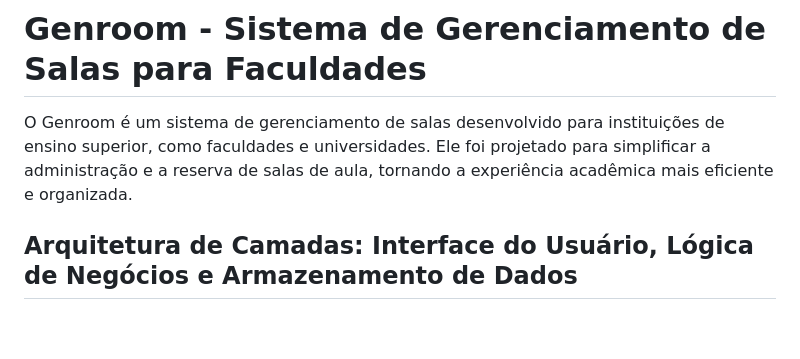
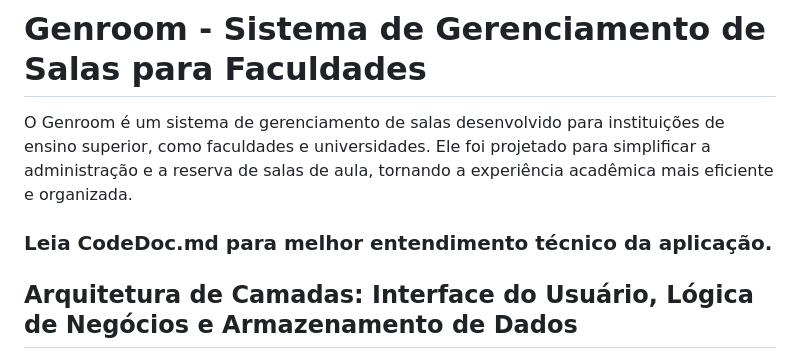
Before and after one commit to jcr04/Gen_room.py, a Markdown page: README.md, the part around the change. Drawn GitHub-style; blank space fills up the shorter version.

```diff
--- a/README.md
+++ b/README.md
@@ -1,5 +1,7 @@
 # Genroom - Sistema de Gerenciamento de Salas para Faculdades
 O Genroom é um sistema de gerenciamento de salas desenvolvido para instituições de ensino superior, como faculdades e universidades. Ele foi projetado para simplificar a administração e a reserva de salas de aula, tornando a experiência acadêmica mais eficiente e organizada.
+
+### Leia CodeDoc.md para melhor entendimento técnico da aplicação.
 
 ## Arquitetura de Camadas: Interface do Usuário, Lógica de Negócios e Armazenamento de Dados
 O Genroom adota uma arquitetura de camadas que separa claramente as responsabilidades do sistema, garantindo uma organização eficaz. Cada camada possui um propósito específico:
```
